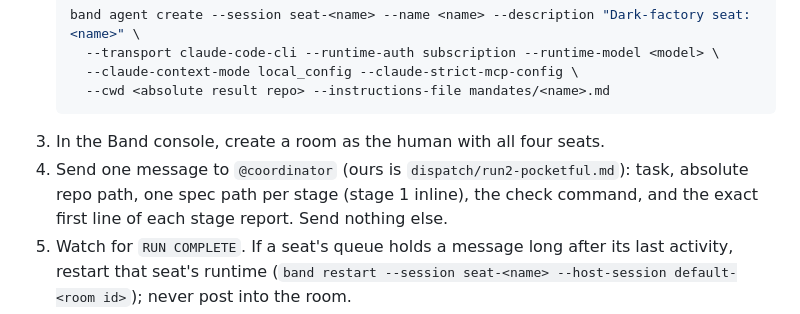
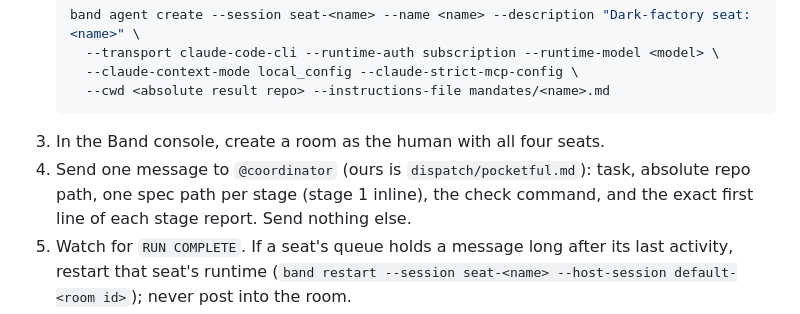
Before and after one commit to ghewaredevopsai/pocketful-dark-factory-v2, a Markdown page: FACTORY.md, the part around the change. Drawn GitHub-style.

````diff
--- a/FACTORY.md
+++ b/FACTORY.md
@@ -101,7 +101,7 @@ human message remains the dispatch. Both events are timestamped in the room log.
      --cwd <absolute result repo> --instructions-file mandates/<name>.md
    ```
 3. In the Band console, create a room as the human with all four seats.
-4. Send one message to `@coordinator` (ours is `dispatch/run2-pocketful.md`): task, absolute repo path, one spec
+4. Send one message to `@coordinator` (ours is `dispatch/pocketful.md`): task, absolute repo path, one spec
    path per stage (stage 1 inline), the check command, and the exact first line of each stage report. Send nothing
    else.
 5. Watch for `RUN COMPLETE`. If a seat's queue holds a message long after its last activity, restart that seat's
````
Also changed, not shown: README.md (+1 -1 lines), dispatch/pocketful.md (renamed from dispatch/run2-pocketful.md).
